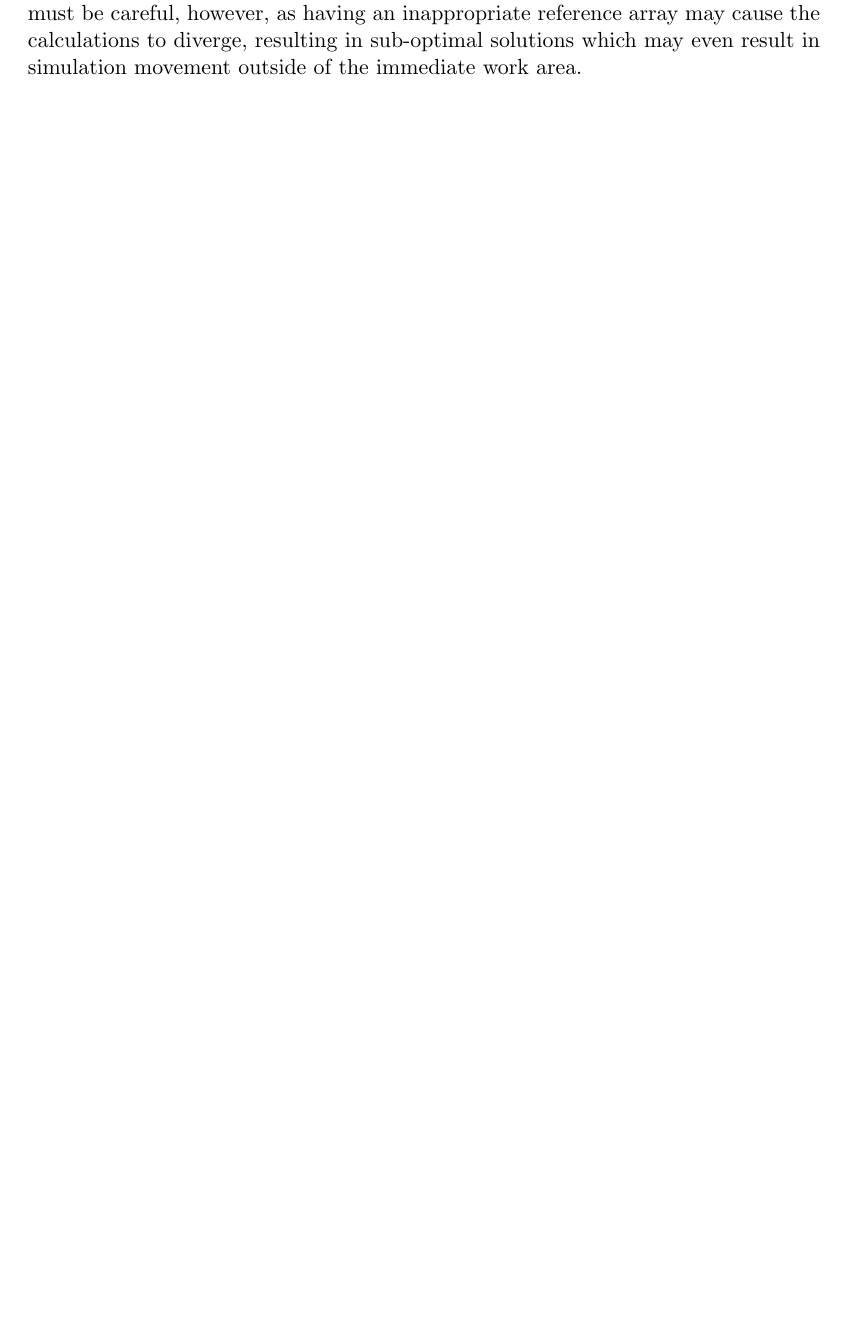
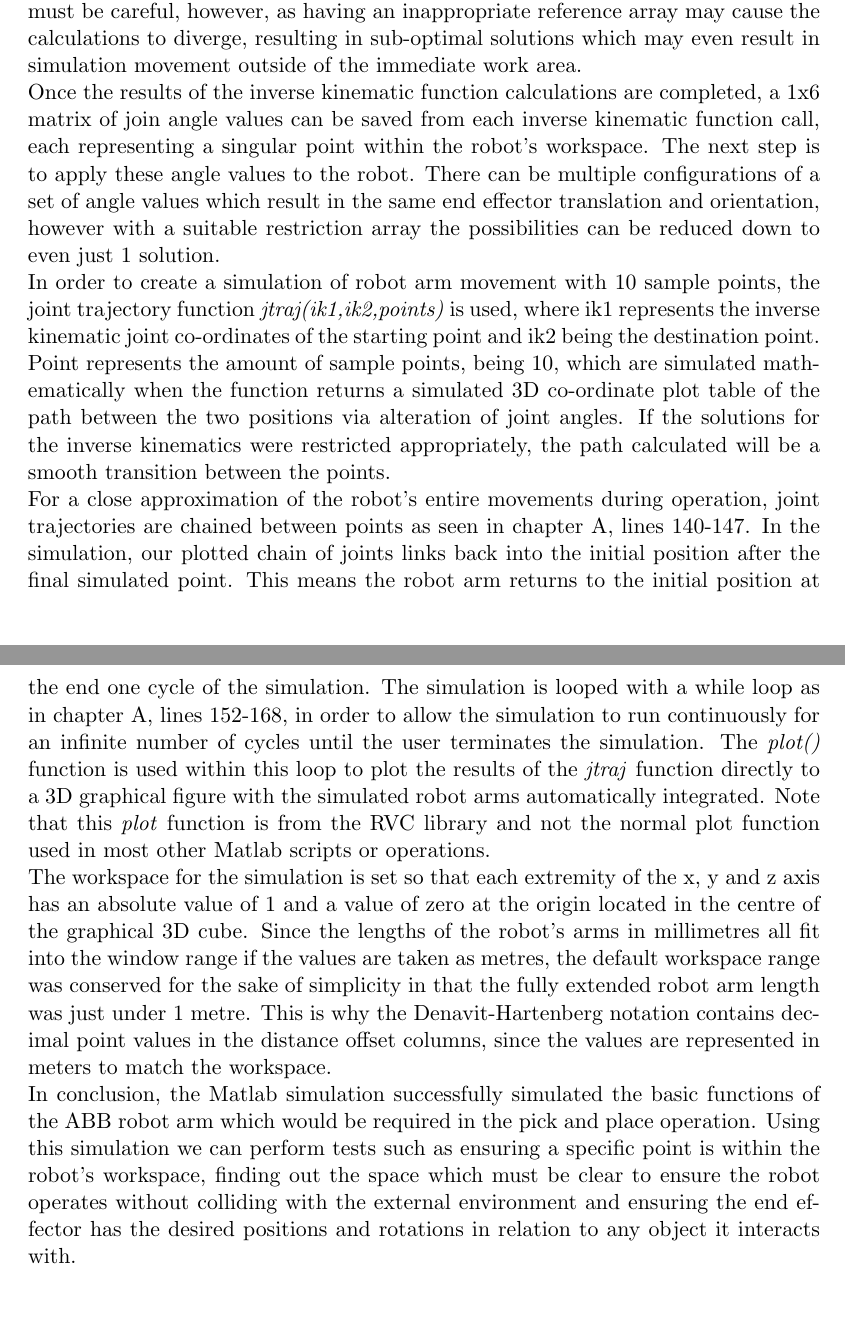
Before and after one commit to PSmith4/Robotic-Hand-eye, a LaTeX thesis (Report/HandEyereport.tex): part of page 20 of 23 before the commit and two parts of pages 20 and 21 of 24 after it, the two joined at a grey line, cut so that both start at the same text, the shorter picture padded with empty space. Compiled offline with pdfLaTeX.

Commit message:
Matlab section complete

```diff
--- a/Report/HandEyereport.tex
+++ b/Report/HandEyereport.tex
@@ -574,8 +574,11 @@ To begin with, a starting position is defined for the robot arm joint rotation,
 The next step is to define the x,y,z position and rotation for each point of motion which will be simulated. This can be done by simply assigning variables to represent that information as in \cref{Matlab}, lines 44-105. In order to run an effective simulation, the position and rotations must be compiled into a transformation matrix. This matrix defines all translational and rotational movement required between the reference frame and the desired destination frame. In order to convert the raw variables representing the position and rotation of the end-effector into a transform matrix, two functions are used; one is \textit{transl(x,y,z)}, which represents translation and takes in the x, y and z position of a point, and the other is \textit{rpy2tr(rx,ry,rz)}, which represents the roll, pitch and yaw angle, which rotate about x, y and z respectively. The result of these two functions are multiplied together and saved as the transformation matrix for the specified point, in the order as seen in \cref{Matlab}, lines 107-114. A transformation matrix for the initial position is also required. This is achieved easily by using the forward-kinematic function \textit{fkine(q)}, where \textit{q} is a $1 \times n$  array representing the joint rotations with \textit{n} being the number of joints on the robot arm.\\
 In \cref{Matlab}, lines 120-126, two arrays are initiated. The first is a mask representing the degrees of freedom available in the joint path calculations. The latter is a joint angle position array which acts as a reference point. This point is useful by forcing the movement of the arm to conform to the specified joint angles. This helps to simulate movement that stays within the bounds of the work area of the robot. As a solution for each joint converges with the corresponding reference angle, the angles will only change when a joint has the least convergence.\\
 Although there is a transformation matrix for each position that will be simulated, what is actually required is the joint angle values, in radians, which are the exact rotations of each joint. These together correspond to the position of the end-effector. In order to get such an array from a transformation matrix, the inverse-kinematic function \textit{ikine(T,qr,M)} can be used, where \textit{T} is a transformation matrix for the point, \textit{qr} is the reference array used to restrict motion and\textit{ M} is the mask for the degrees of freedom available. For the ABB robot, the joint angles at the simulated points are calculated as in \cref{Matlab}, lines 120-135. When finding the inverse kinematic of the transformation matrix, the function \textit{ikine()} takes into account the reference array and the degrees of freedom in order to find a single solution for the joint angle configuration which makes up the desired position and rotation. Users must be careful, however, as having an inappropriate reference array may cause the calculations to diverge, resulting in sub-optimal solutions which may even result in simulation movement outside of the immediate work area.\\
-
-
+Once the results of the inverse kinematic function calculations are completed, a 1x6 matrix of join angle values can be saved from each inverse kinematic function call, each representing a singular point within the robot's workspace. The next step is to apply these angle values to the robot. There can be multiple configurations of a set of angle values which result in the same end effector translation and orientation, however with a suitable restriction array the possibilities can be reduced down to even just 1 solution.\\
+In order to create a simulation of robot arm movement with 10 sample points, the joint trajectory function \textit{jtraj(ik1,ik2,points)} is used, where ik1 represents the inverse kinematic joint co-ordinates of the starting point and ik2 being the destination point. Point represents the amount of sample points, being 10, which are simulated mathematically when the function returns a simulated 3D co-ordinate plot table of the path between the two positions via alteration of joint angles. If the solutions for the inverse kinematics were restricted appropriately, the path calculated will be a smooth transition between the points.\\
+For a close approximation of the robot's entire movements during operation, joint trajectories are chained between points as seen in \cref{Matlab}, lines 140-147. In the simulation, our plotted chain of joints links back into the initial position after the final simulated point. This means the robot arm returns to the initial position at the end one cycle of the simulation. The simulation is looped with a while loop as in \cref{Matlab}, lines 152-168, in order to allow the simulation to run continuously for an infinite number of cycles until the user terminates the simulation. The \textit{plot()} function is used within this loop to plot the results of the \textit{jtraj} function directly to a 3D graphical figure with the simulated robot arms automatically integrated. Note that this \textit{plot} function is from the RVC library and not the normal plot function used in most other Matlab scripts or operations.\\
+The workspace for the simulation is set so that each extremity of the x, y and z axis has an absolute value of 1 and a value of zero at the origin located in the centre of the graphical 3D cube. Since the lengths of the robot's arms in millimetres all fit into the window range if the values are taken as metres, the default workspace range was conserved for the sake of simplicity in that the fully extended robot arm length was just under 1 metre. This is why the Denavit-Hartenberg notation contains decimal point values in the distance offset columns, since the values are represented in meters to match the workspace.\\
+In conclusion, the Matlab simulation successfully simulated the basic functions of the ABB robot arm which would be required in the pick and place operation. Using this simulation we can perform tests such as ensuring a specific point is within the robot's workspace, finding out the space which must be clear to ensure the robot operates without colliding with the external environment and ensuring the end effector has the desired positions and rotations in relation to any object it interacts with.
 \appendix
 \chapter{Matlab Code}
 \label{Matlab}
```
